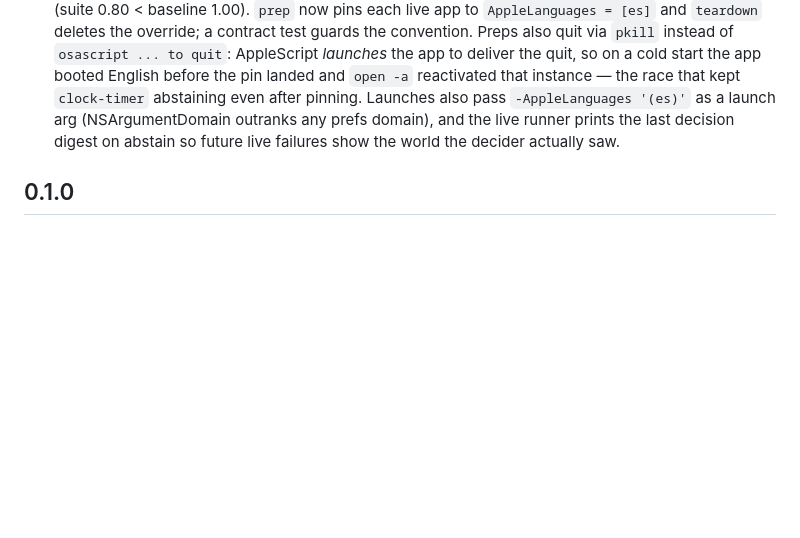
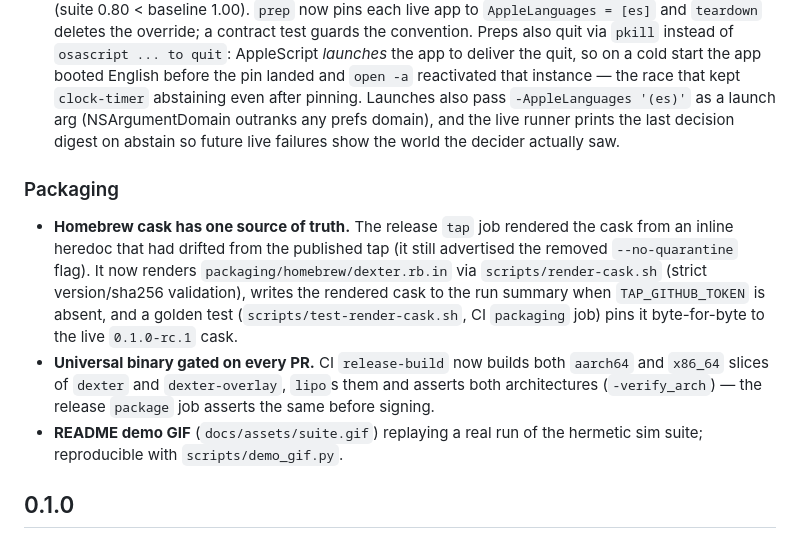
Before and after one commit to Shugar03/dexter, a Markdown page: CHANGELOG.md, the part around the change. GitHub-like rendering; blank space fills up the shorter version.

```diff
--- a/CHANGELOG.md
+++ b/CHANGELOG.md
@@ -151,6 +151,23 @@
   outranks any prefs domain), and the live runner prints the last
   decision digest on abstain so future live failures show the world
   the decider actually saw.
+### Packaging
+
+- **Homebrew cask has one source of truth.** The release `tap` job
+  rendered the cask from an inline heredoc that had drifted from the
+  published tap (it still advertised the removed `--no-quarantine`
+  flag). It now renders `packaging/homebrew/dexter.rb.in` via
+  `scripts/render-cask.sh` (strict version/sha256 validation), writes
+  the rendered cask to the run summary when `TAP_GITHUB_TOKEN` is
+  absent, and a golden test (`scripts/test-render-cask.sh`, CI
+  `packaging` job) pins it byte-for-byte to the live `0.1.0-rc.1` cask.
+- **Universal binary gated on every PR.** CI `release-build` now builds
+  both `aarch64` and `x86_64` slices of `dexter` and `dexter-overlay`,
+  `lipo`s them and asserts both architectures (`-verify_arch`) — the
+  release `package` job asserts the same before signing.
+- **README demo GIF** (`docs/assets/suite.gif`) replaying a real run of
+  the hermetic sim suite; reproducible with `scripts/demo_gif.py`.
+
 ## 0.1.0
 
 First public release. Dexter is a local-first Agent Computer Runtime:
```
Also changed, not shown: README.md (+9 -1 lines), docs/sdd/release.md (+23 -0 lines), docs/assets/suite.gif (added), 7 other files.
